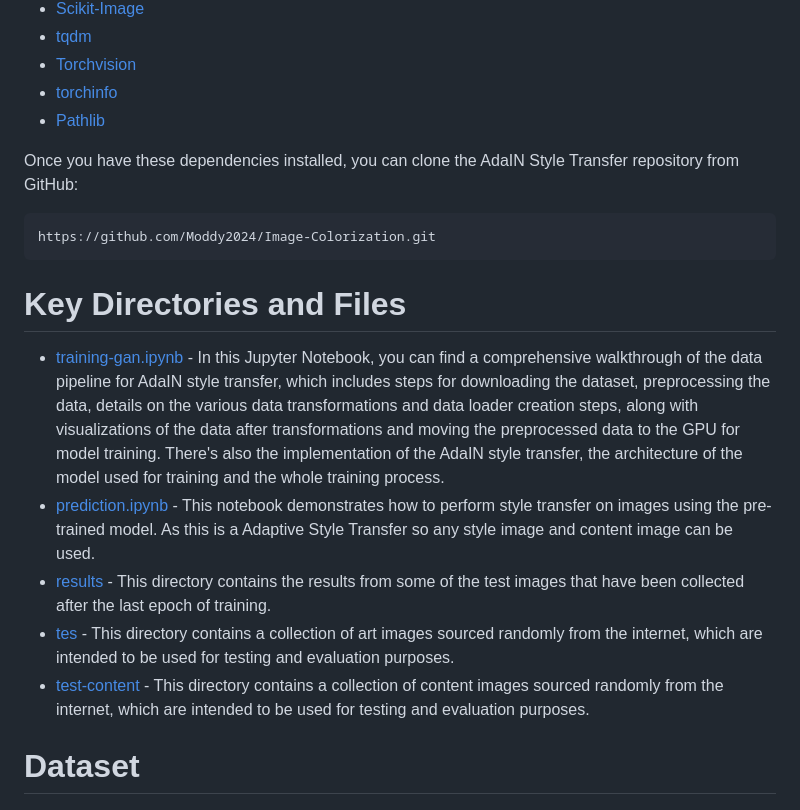
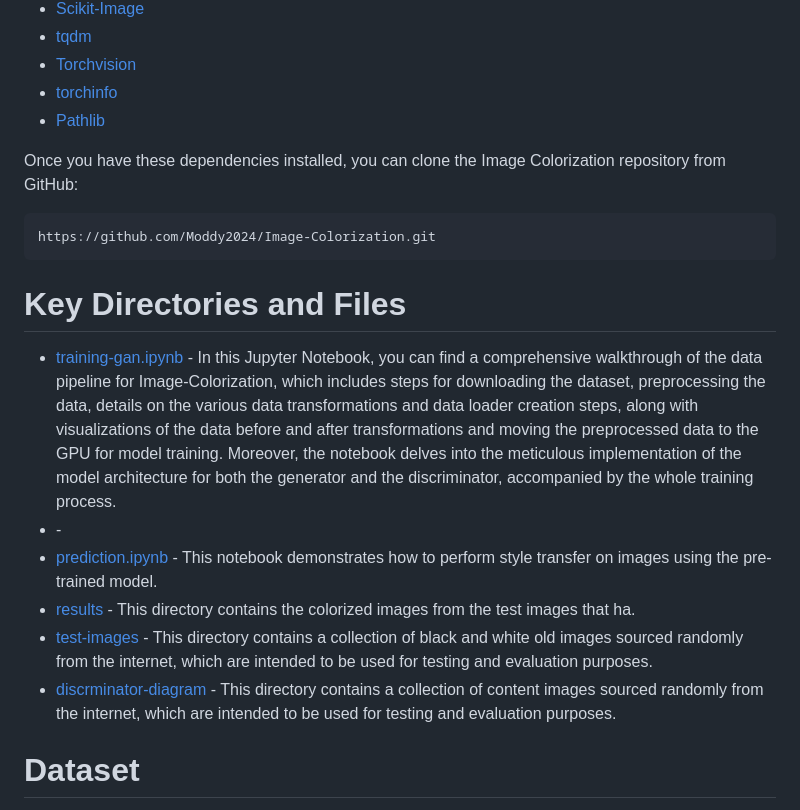
Before and after one commit to Moddy2024/Image-Colorization, a Markdown page: README.md, the part around the change. GitHub-like rendering.

````diff
--- a/README.md
+++ b/README.md
@@ -28,16 +28,17 @@ The model has been trained for 2,000,000 iterations on a Kaggle Notebook with GP
 * [torchinfo](https://github.com/TylerYep/torchinfo)
 * [Pathlib](https://docs.python.org/3/library/pathlib.html)
 
-Once you have these dependencies installed, you can clone the AdaIN Style Transfer repository from GitHub:
+Once you have these dependencies installed, you can clone the Image Colorization repository from GitHub:
 ```bash
 https://github.com/Moddy2024/Image-Colorization.git
 ```
 # Key Directories and Files
-* [training-gan.ipynb](https://github.com/Moddy2024/Image-Colorization/blob/main/training-gan.ipynb) - In this Jupyter Notebook, you can find a comprehensive walkthrough of the data pipeline for AdaIN style transfer, which includes steps for downloading the dataset, preprocessing the data, details on the various data transformations and data loader creation steps,  along with visualizations of the data after transformations and moving the preprocessed data to the GPU for model training. There's also the implementation of the AdaIN style transfer, the architecture of the model used for training and the whole training process.
-* [prediction.ipynb](https://github.com/Moddy2024/AdaIN-Style-Transfer/blob/main/prediction.ipynb) - This notebook demonstrates how to perform style transfer on images using the pre-trained model. As this is a Adaptive Style Transfer so any style image and content image can be used.
-* [results](https://github.com/Moddy2024/AdaIN-Style-Transfer/tree/main/results) - This directory contains the results from some of the test images that have been collected after the last epoch of training.
-* [tes]() - This directory contains a collection of art images sourced randomly from the internet, which are intended to be used for testing and evaluation purposes.
-* [test-content](https://github.com/Moddy2024/AdaIN-Style-Transfer/tree/main/test-content) - This directory contains a collection of content images sourced randomly from the internet, which are intended to be used for testing and evaluation purposes.
+* [training-gan.ipynb](https://github.com/Moddy2024/Image-Colorization/blob/main/training-gan.ipynb) - In this Jupyter Notebook, you can find a comprehensive walkthrough of the data pipeline for Image-Colorization, which includes steps for downloading the dataset, preprocessing the data, details on the various data transformations and data loader creation steps,  along with visualizations of the data before and after transformations and moving the preprocessed data to the GPU for model training. Moreover, the notebook delves into the meticulous implementation of the model architecture for both the generator and the discriminator, accompanied by the whole training process.
+* []() -
+* [prediction.ipynb]() - This notebook demonstrates how to perform style transfer on images using the pre-trained model.
+* [results](https://github.com/Moddy2024/Image-Colorization/tree/main/results) - This directory contains the colorized images from the  test images that ha.
+* [test-images](https://github.com/Moddy2024/Image-Colorization/tree/main/test-images) - This directory contains a collection of black and white old images sourced randomly from the internet, which are intended to be used for testing and evaluation purposes.
+* [discrminator-diagram](https://github.com/Moddy2024/Image-Colorization/tree/main/discrminator-diagram) - This directory contains a collection of content images sourced randomly from the internet, which are intended to be used for testing and evaluation purposes.
 # Dataset
 The [ImageNet](https://www.image-net.org/about.php) Dataset has been downloaded and extracted from the Kaggle Competition [ImageNet Object Localization Challenge](https://www.kaggle.com/competitions/imagenet-object-localization-challenge/data). It can also be retrieved from it's official website [here](https://www.image-net.org/download.php) in order to download from this website you will have to sign up there. Yoi can either used the dataset in Kaggle itself but if you want to download to use it somewhere else then first you need to extract your [API Token](https://www.kaggle.com/discussions/general/371462#2060661) from the Kaggle account only then you will be able to download dataset from Kaggle to anywhere. The official instructions on how to use the [KAGGLE API](https://github.com/Kaggle/kaggle-api).
 ```bash
````
